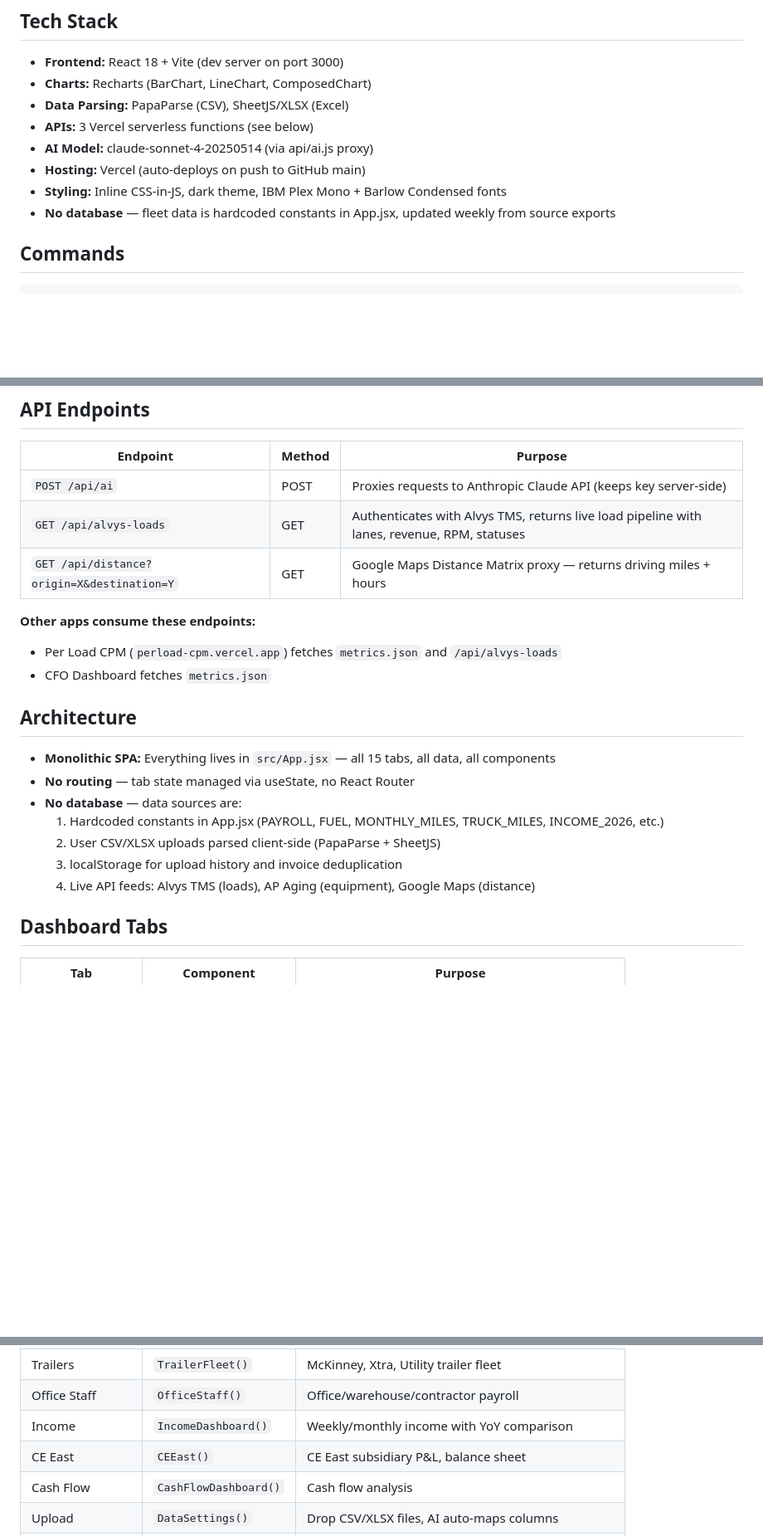
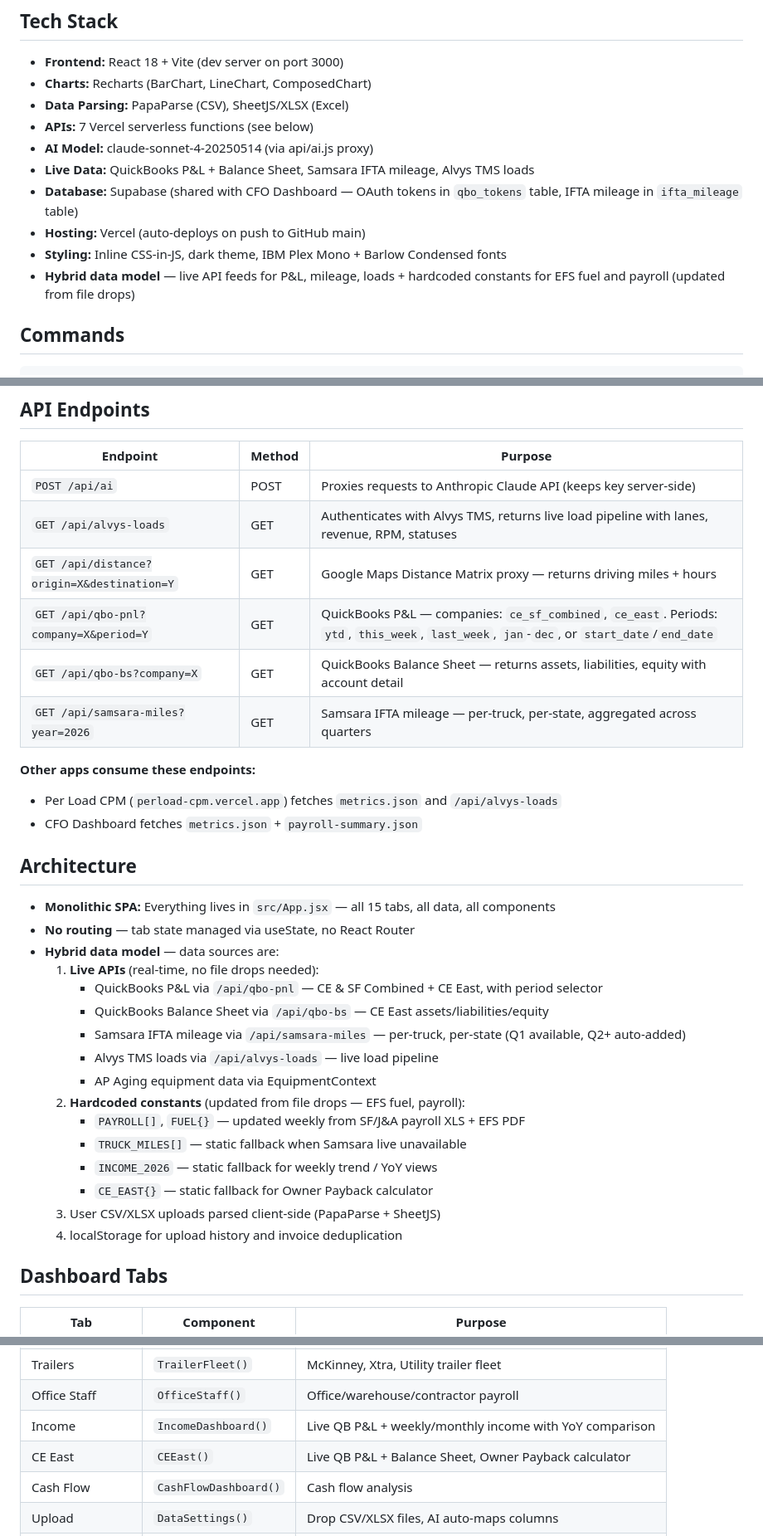
Before and after one commit to bhoffman9/freightiq, a Markdown page: CLAUDE.md, 3 parts joined by grey strips. Shown at 83% size. GitHub-like rendering; blank space fills up the shorter version.

```diff
--- a/CLAUDE.md
+++ b/CLAUDE.md
@@ -13,11 +13,13 @@ Real-time fleet cost-per-mile dashboard with AI-powered data uploads and live AP
 - **Frontend:** React 18 + Vite (dev server on port 3000)
 - **Charts:** Recharts (BarChart, LineChart, ComposedChart)
 - **Data Parsing:** PapaParse (CSV), SheetJS/XLSX (Excel)
-- **APIs:** 3 Vercel serverless functions (see below)
+- **APIs:** 7 Vercel serverless functions (see below)
 - **AI Model:** claude-sonnet-4-20250514 (via api/ai.js proxy)
+- **Live Data:** QuickBooks P&L + Balance Sheet, Samsara IFTA mileage, Alvys TMS loads
+- **Database:** Supabase (shared with CFO Dashboard — OAuth tokens in `qbo_tokens` table, IFTA mileage in `ifta_mileage` table)
 - **Hosting:** Vercel (auto-deploys on push to GitHub main)
 - **Styling:** Inline CSS-in-JS, dark theme, IBM Plex Mono + Barlow Condensed fonts
-- **No database** — fleet data is hardcoded constants in App.jsx, updated weekly from source exports
+- **Hybrid data model** — live API feeds for P&L, mileage, loads + hardcoded constants for EFS fuel and payroll (updated from file drops)
 
 ## Commands
 
@@ -74,20 +85,32 @@ freightiq/
 | `POST /api/ai` | POST | Proxies requests to Anthropic Claude API (keeps key server-side) |
 | `GET /api/alvys-loads` | GET | Authenticates with Alvys TMS, returns live load pipeline with lanes, revenue, RPM, statuses |
 | `GET /api/distance?origin=X&destination=Y` | GET | Google Maps Distance Matrix proxy — returns driving miles + hours |
+| `GET /api/qbo-pnl?company=X&period=Y` | GET | QuickBooks P&L — companies: `ce_sf_combined`, `ce_east`. Periods: `ytd`, `this_week`, `last_week`, `jan`-`dec`, or `start_date`/`end_date` |
+| `GET /api/qbo-bs?company=X` | GET | QuickBooks Balance Sheet — returns assets, liabilities, equity with account detail |
+| `GET /api/samsara-miles?year=2026` | GET | Samsara IFTA mileage — per-truck, per-state, aggregated across quarters |
 
 **Other apps consume these endpoints:**
 - Per Load CPM (`perload-cpm.vercel.app`) fetches `metrics.json` and `/api/alvys-loads`
-- CFO Dashboard fetches `metrics.json`
+- CFO Dashboard fetches `metrics.json` + `payroll-summary.json`
 
 ## Architecture
 
 - **Monolithic SPA:** Everything lives in `src/App.jsx` — all 15 tabs, all data, all components
 - **No routing** — tab state managed via useState, no React Router
-- **No database** — data sources are:
-  1. Hardcoded constants in App.jsx (PAYROLL, FUEL, MONTHLY_MILES, TRUCK_MILES, INCOME_2026, etc.)
-  2. User CSV/XLSX uploads parsed client-side (PapaParse + SheetJS)
-  3. localStorage for upload history and invoice deduplication
-  4. Live API feeds: Alvys TMS (loads), AP Aging (equipment), Google Maps (distance)
+- **Hybrid data model** — data sources are:
+  1. **Live APIs** (real-time, no file drops needed):
+     - QuickBooks P&L via `/api/qbo-pnl` — CE & SF Combined + CE East, with period selector
+     - QuickBooks Balance Sheet via `/api/qbo-bs` — CE East assets/liabilities/equity
+     - Samsara IFTA mileage via `/api/samsara-miles` — per-truck, per-state (Q1 available, Q2+ auto-added)
+     - Alvys TMS loads via `/api/alvys-loads` — live load pipeline
+     - AP Aging equipment data via EquipmentContext
+  2. **Hardcoded constants** (updated from file drops — EFS fuel, payroll):
+     - `PAYROLL[]`, `FUEL{}` — updated weekly from SF/J&A payroll XLS + EFS PDF
+     - `TRUCK_MILES[]` — static fallback when Samsara live unavailable
+     - `INCOME_2026` — static fallback for weekly trend / YoY views
+     - `CE_EAST{}` — static fallback for Owner Payback calculator
+  3. User CSV/XLSX uploads parsed client-side (PapaParse + SheetJS)
+  4. localStorage for upload history and invoice deduplication
 
 ## Dashboard Tabs
 
@@ -103,8 +126,8 @@ freightiq/
 | Trucks | `TrucksTab()` | TEC, Penske, TCI lease details |
 | Trailers | `TrailerFleet()` | McKinney, Xtra, Utility trailer fleet |
 | Office Staff | `OfficeStaff()` | Office/warehouse/contractor payroll |
-| Income | `IncomeDashboard()` | Weekly/monthly income with YoY comparison |
-| CE East | `CEEast()` | CE East subsidiary P&L, balance sheet |
+| Income | `IncomeDashboard()` | Live QB P&L + weekly/monthly income with YoY comparison |
+| CE East | `CEEast()` | Live QB P&L + Balance Sheet, Owner Payback calculator |
 | Cash Flow | `CashFlowDashboard()` | Cash flow analysis |
 | Upload | `DataSettings()` | Drop CSV/XLSX files, AI auto-maps columns |
 | Checklist | `Checklist()` | Weekly/monthly data update tasks |
```
Also changed, not shown: other parts of CLAUDE.md (+33 -22 lines).
